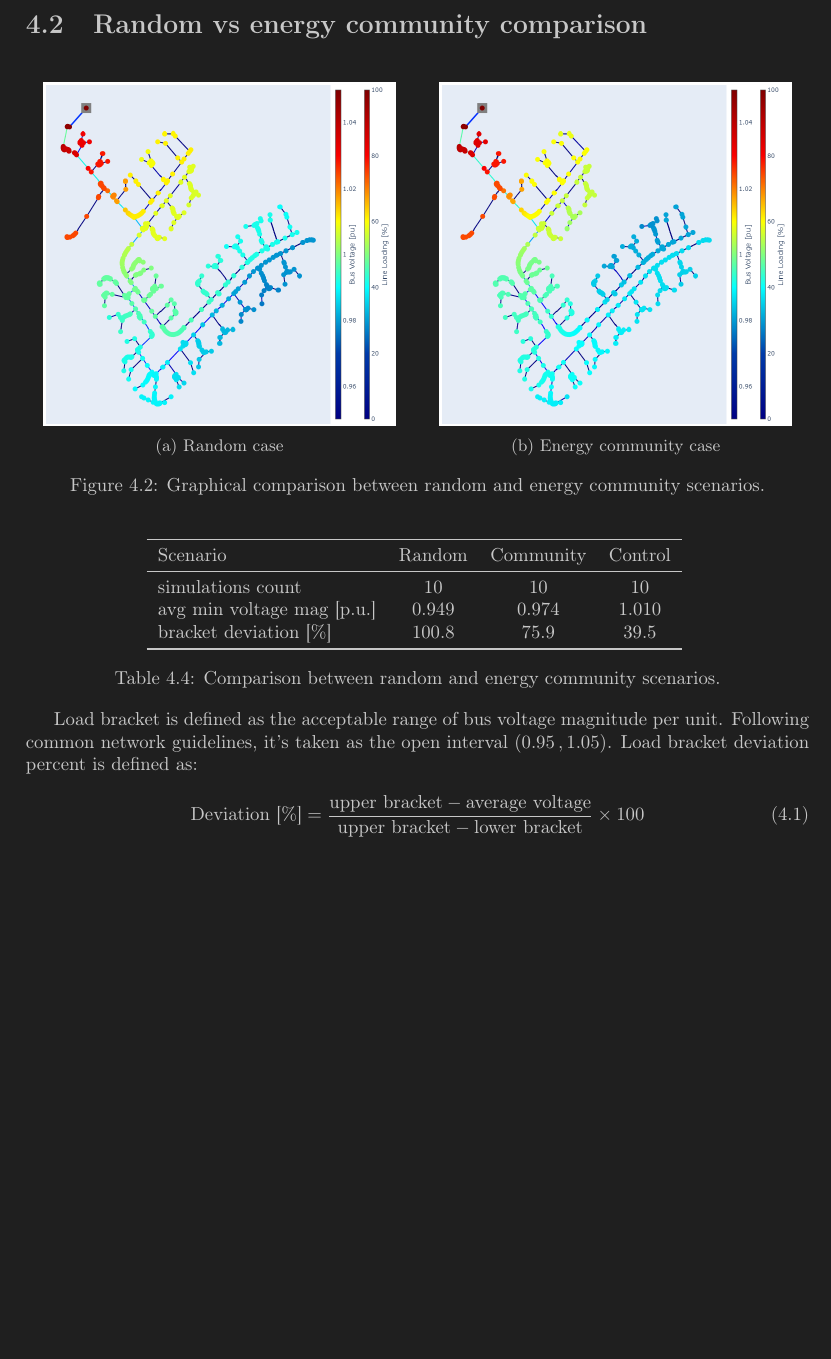
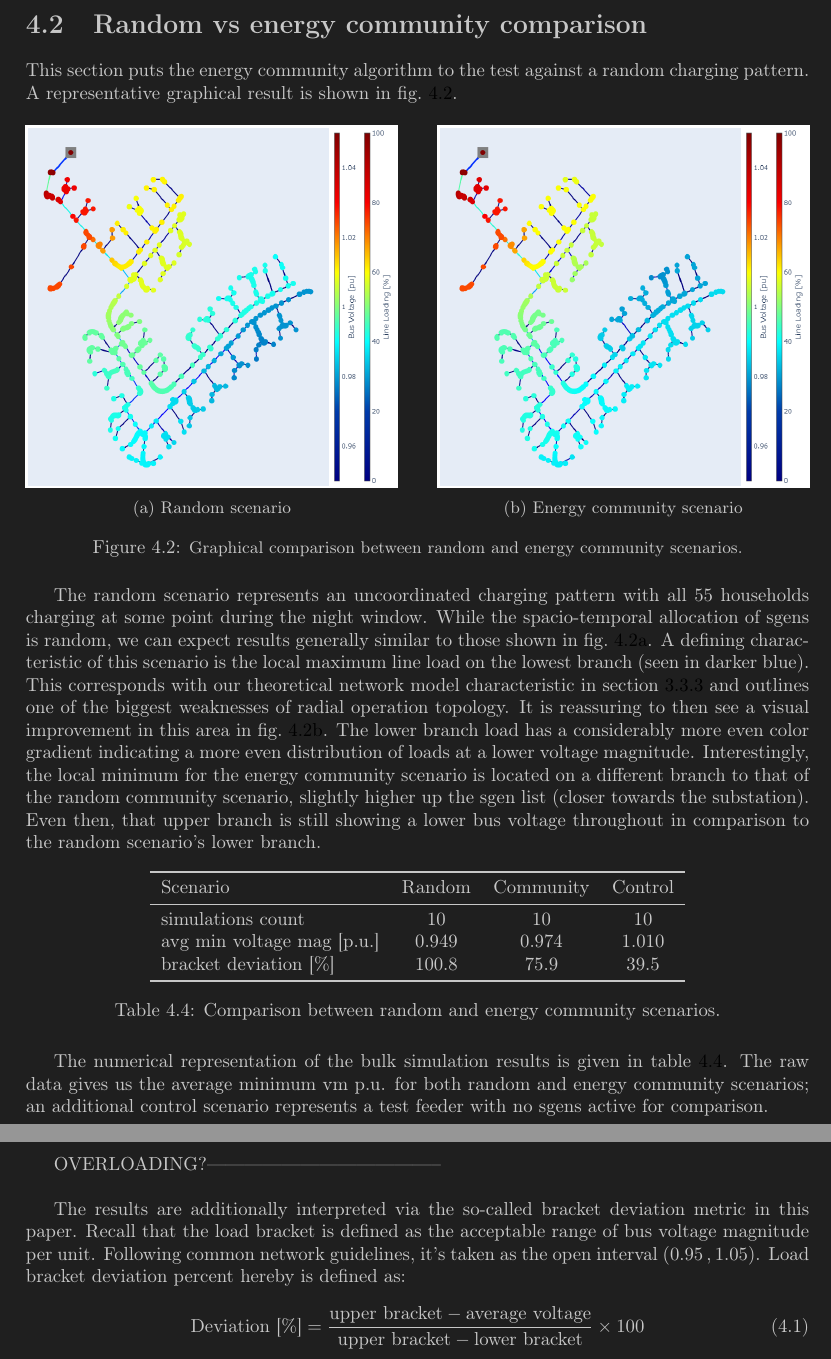
Before and after one commit to akthonka/EV_energy_comm, a LaTeX thesis (tex/EV_energy_comm_thesis.tex): part of page 21 of 25 before the commit and two parts of pages 21 and 22 of 25 after it, the two joined at a grey line, cut so that both start at the same text, the shorter picture padded with empty space. Compiled offline with pdfLaTeX.

Commit message:
mostly finished r vs ec comparison

```diff
--- a/tex/EV_energy_comm_thesis.tex
+++ b/tex/EV_energy_comm_thesis.tex
@@ -372,17 +372,33 @@ With this discussion we arrive at the transitional phase of semi-smart charging
 
 
 \section{Random vs energy community comparison}\label{section_rand_vs_comm}
+This section puts the energy community algorithm to the test against a random charging pattern. A representative graphical result is shown in \cref{random_vs_en_comm}.
+
 \FloatBarrier
-\begin{figure}[htpb]
+\begin{figure*}[htpb]
 	\centering
-	\subfloat[\centering Random case]{{\includegraphics[width=0.45\linewidth]{random_loads_min_full} }}%
-	\qquad
-	\subfloat[\centering Energy community case]{{\includegraphics[width=0.45\linewidth]{en_comm_min_full} }}%
-	\caption[Graphical comparison between random and energy community scenarios]{Graphical comparison between random and energy community scenarios.}%
-	\label{random_vs_en_comm}%
-\end{figure}
+	\begin{subfigure}[b]{0.475\textwidth}
+		\centering
+		\includegraphics[width=\textwidth]{random_loads_min_full}
+		\caption[]
+		{{\small Random scenario}}
+		\label{random_vs_en_comm_a}
+	\end{subfigure}
+	\hfill
+	\begin{subfigure}[b]{0.475\textwidth}
+		\centering
+		\includegraphics[width=\textwidth]{en_comm_min_full}
+		\caption[]
+		{{\small Energy community scenario}}
+		\label{random_vs_en_comm_b}
+	\end{subfigure}
+	\caption[Comparison of hosting capacities for time extremes]
+	{\small Graphical comparison between random and energy community scenarios.}
+	\label{random_vs_en_comm}
+\end{figure*}
 \FloatBarrier
 
+The random scenario represents an uncoordinated charging pattern with all 55 households charging at some point during the night window. While the spacio-temporal allocation of sgens is random, we can expect results generally similar to those shown in \cref{random_vs_en_comm_a}. A defining characteristic of this scenario is the local maximum line load on the lowest branch (seen in darker blue). This corresponds with our theoretical network model characteristic in \cref{subsubsection_theoretical_con} and outlines one of the biggest weaknesses of radial operation topology. It is reassuring to then see a visual improvement in this area in \cref{random_vs_en_comm_b}. The lower branch load has a considerably more even color gradient indicating a more even distribution of loads at a lower voltage magnitude. Interestingly, the local minimum for the energy community scenario is located on a different branch to that of the random community scenario, slightly higher up the sgen list (closer towards the substation). Even then, that upper branch is still showing a lower bus voltage throughout in comparison to the random scenario's lower branch.
 
 \begin{table}[htpb]
 	\centering
@@ -395,11 +411,15 @@ With this discussion we arrive at the transitional phase of semi-smart charging
 		bracket deviation [\%] & 100.8 & 75.9 & 39.5 \\
 		\bottomrule
 	\end{tabular}
-	\label{random_vs_comm}
 	\caption[Comparison between random and energy community scenarios]{Comparison between random and energy community scenarios.}
+	\label{table_random_vs_comm}
 \end{table}
 
-Load bracket is defined as the acceptable range of bus voltage magnitude per unit. Following common network guidelines, it's taken as the open interval $(0.95\,, 1.05)$. Load bracket deviation percent is defined as:
+The numerical representation of the bulk simulation results is given in \cref{table_random_vs_comm}. The raw data gives us the average minimum vm p.u. for both random and energy community scenarios; an additional control scenario represents a test feeder with no sgens active for comparison.\\
+
+OVERLOADING?--------------------------------------\\
+
+The results are additionally interpreted via the so-called bracket deviation metric in this paper. Recall that the load bracket is defined as the acceptable range of bus voltage magnitude per unit. Following common network guidelines, it's taken as the open interval $(0.95\,, 1.05)$. Load bracket deviation percent hereby is defined as:
 
 \begin{equation}
 	\text{Deviation [\%]} = \frac{\text{upper bracket} - \text{average voltage}}{\text{upper bracket}-\text{lower bracket}}\times 100
```
Also changed, not shown: tex/EV_energy_comm_thesis.pdf, tex/EV_energy_comm_thesis.tex (10 more changed lines), 5 other files.
